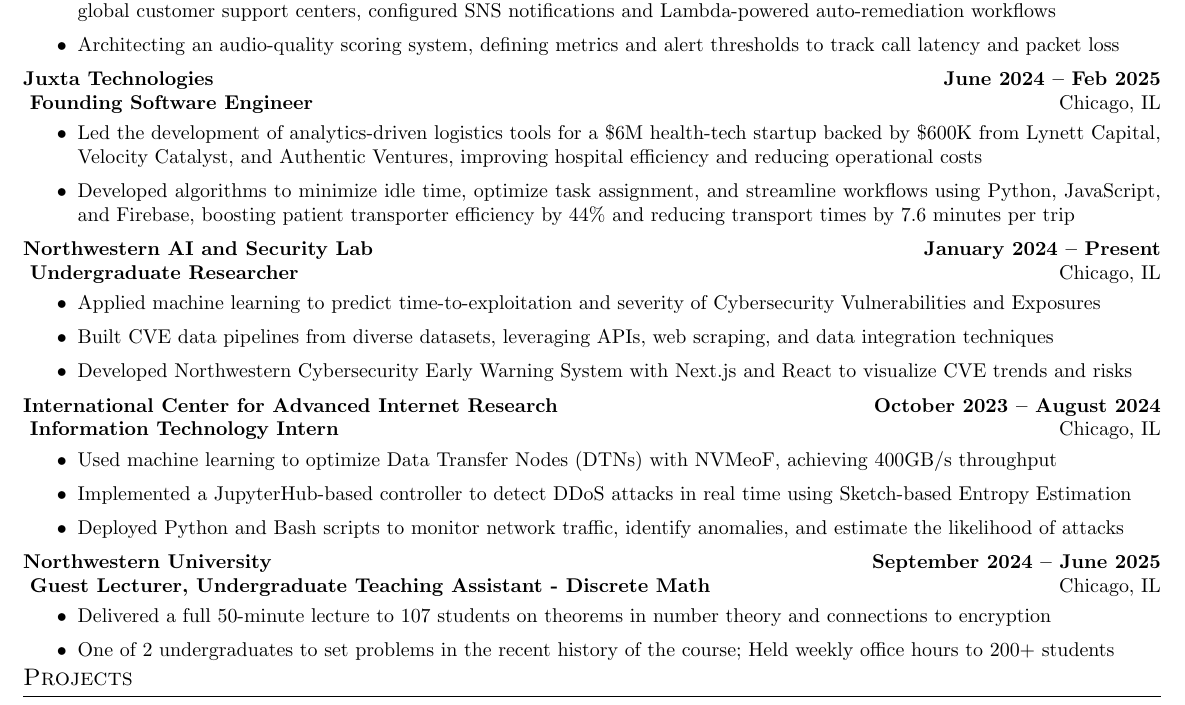
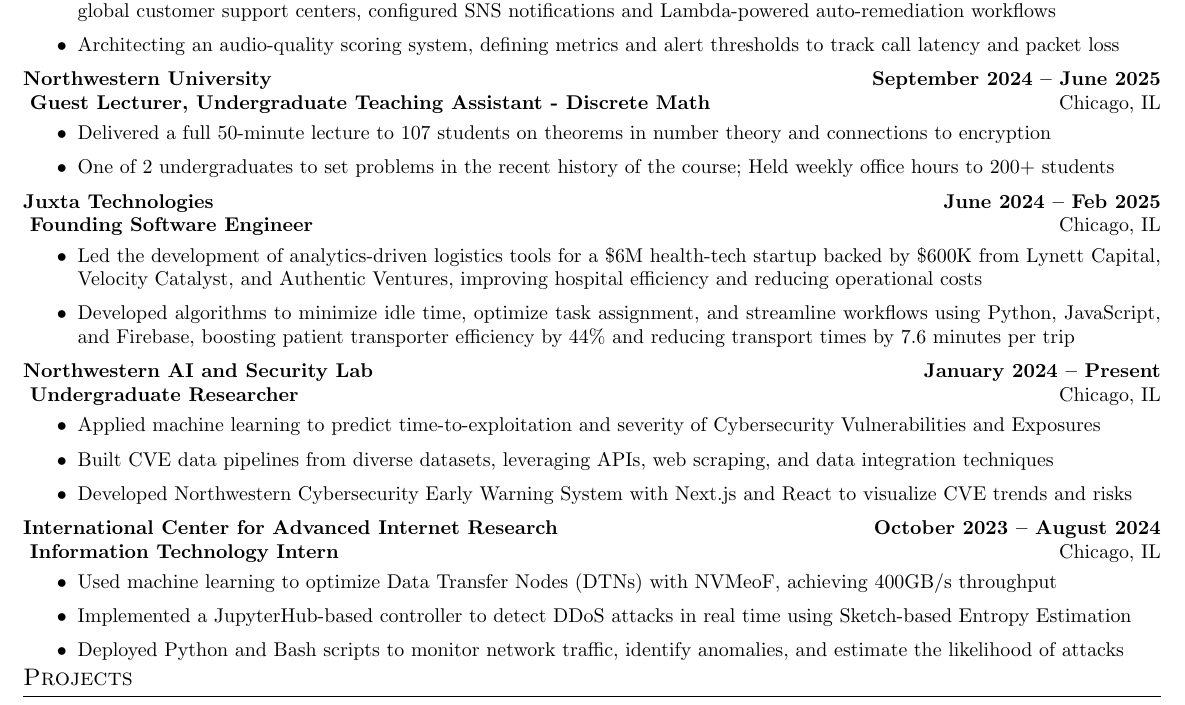
Before and after one commit to rryanliu/resume, a LaTeX CV (resume.tex, which reads experience.tex): part of the page, cut so that both start at the same text. Compiled offline with pdfLaTeX.

Commit message:
yeah yeah

```diff
--- a/experience.tex
+++ b/experience.tex
@@ -9,6 +9,13 @@
     \resumeItem{Designed and deployed 80 site-level call-quality alarms in CloudWatch, enabling detection of poor voice performance across global customer support centers, configured SNS notifications and Lambda-powered auto-remediation workflows}
     \resumeItem{Architecting an audio-quality scoring system, defining metrics and alert thresholds to track call latency and packet loss}
     \resumeItemListEnd
+
+    \resumeExperience
+        {Northwestern University} {Guest Lecturer, Undergraduate Teaching Assistant - Discrete Math}{Chicago, IL} {September 2024 -- June 2025}
+        \resumeItemListStart
+    \resumeItem{Delivered a full 50-minute lecture to 107 students on theorems in number theory and connections to encryption}
+        \resumeItem{One of 2 undergraduates to set problems in the recent history of the course; Held weekly office hours to 200+ students}
+        \resumeItemListEnd
 
     \resumeExperience
     {Juxta Technologies} {Founding Software Engineer}{Chicago, IL} {June 2024 -- Feb 2025}
@@ -32,9 +39,3 @@
         \resumeItem{Deployed Python and Bash scripts to monitor network traffic, identify anomalies, and estimate the likelihood of attacks}
 
         \resumeItemListEnd
-    \resumeExperience
-        {Northwestern University} {Guest Lecturer, Undergraduate Teaching Assistant - Discrete Math}{Chicago, IL} {September 2024 -- June 2025}
-        \resumeItemListStart
-    \resumeItem{Delivered a full 50-minute lecture to 107 students on theorems in number theory and connections to encryption}
-        \resumeItem{One of 2 undergraduates to set problems in the recent history of the course; Held weekly office hours to 200+ students}
-        \resumeItemListEnd
```
Also changed, not shown: resume.pdf, 3 other files.
